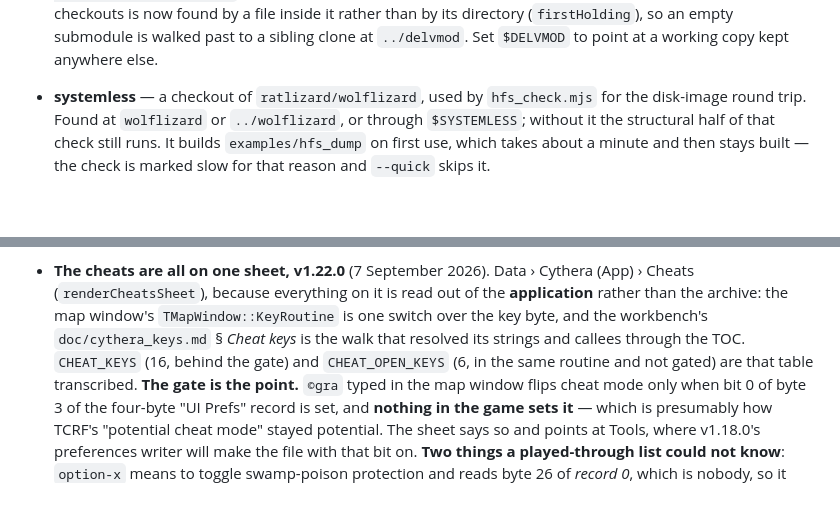
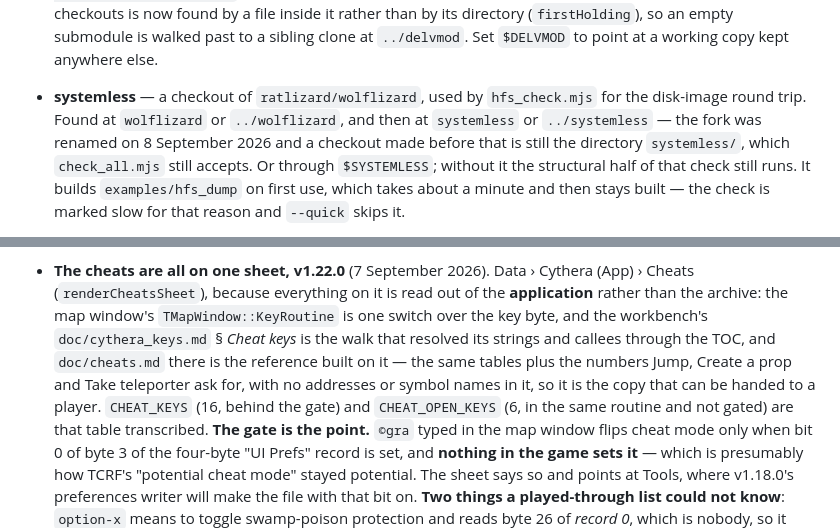
Before and after one commit to ratlizard/grimoire, a Markdown page: CLAUDE.md, 2 parts joined by grey strips. Rendered like a GitHub page; blank space fills up the shorter version.

Commit message:
Say that a pre-rename checkout is still called systemless, and name cheats.md
The rename itself was already recorded upstream, and better than I had it: it
is alchemy/web that became ratlizard.github.io, not alchemy/mobile, which is
still there and still retired. Two small things were missing.

check_all.mjs looks for wolflizard and THEN for systemless, and this section
named only the first. A checkout made before 8 September is still the
directory systemless/ and still works; someone reading this and renaming
their directory to match would be doing unnecessary work, and someone reading
the code would think the fallback was vestigial.

And the cheats section now names the workbench's doc/cheats.md beside the
walk it came from: the same tables plus the numbers Jump, Create a prop and
Take teleporter ask for, with no addresses or symbol names, which is what
makes it the copy that can go to a player.

19 ok, 0 failed, 0 skipped; both snapshot hashes unmoved.

```diff
--- a/CLAUDE.md
+++ b/CLAUDE.md
@@ -352,7 +352,10 @@ from outside the repository.
   to point at a working copy kept anywhere else.
 
 - **systemless** — a checkout of `ratlizard/wolflizard`, used by `hfs_check.mjs`
-  for the disk-image round trip. Found at `wolflizard` or `../wolflizard`, or
+  for the disk-image round trip. Found at `wolflizard` or `../wolflizard`, and
+  then at `systemless` or `../systemless` — the fork was renamed on 8 September
+  2026 and a checkout made before that is still the directory `systemless/`,
+  which `check_all.mjs` still accepts. Or
   through `$SYSTEMLESS`; without it the structural half of that check still
   runs. It builds `examples/hfs_dump` on first use, which takes about a minute
   and then stays built — the check is marked slow for that reason and
@@ -1268,7 +1271,10 @@ Read the comment above a constant before correcting it.
   read out of the **application** rather than the archive: the map window's
   `TMapWindow::KeyRoutine` is one switch over the key byte, and the workbench's
   `doc/cythera_keys.md` § *Cheat keys* is the walk that resolved its strings
-  and callees through the TOC. `CHEAT_KEYS` (16, behind the gate) and
+  and callees through the TOC, and `doc/cheats.md` there is the reference
+  built on it — the same tables plus the numbers Jump, Create a prop and Take
+  teleporter ask for, with no addresses or symbol names in it, so it is the
+  copy that can be handed to a player. `CHEAT_KEYS` (16, behind the gate) and
   `CHEAT_OPEN_KEYS` (6, in the same routine and not gated) are that table
   transcribed.
   **The gate is the point.** `©gra` typed in the map window flips cheat mode
```
